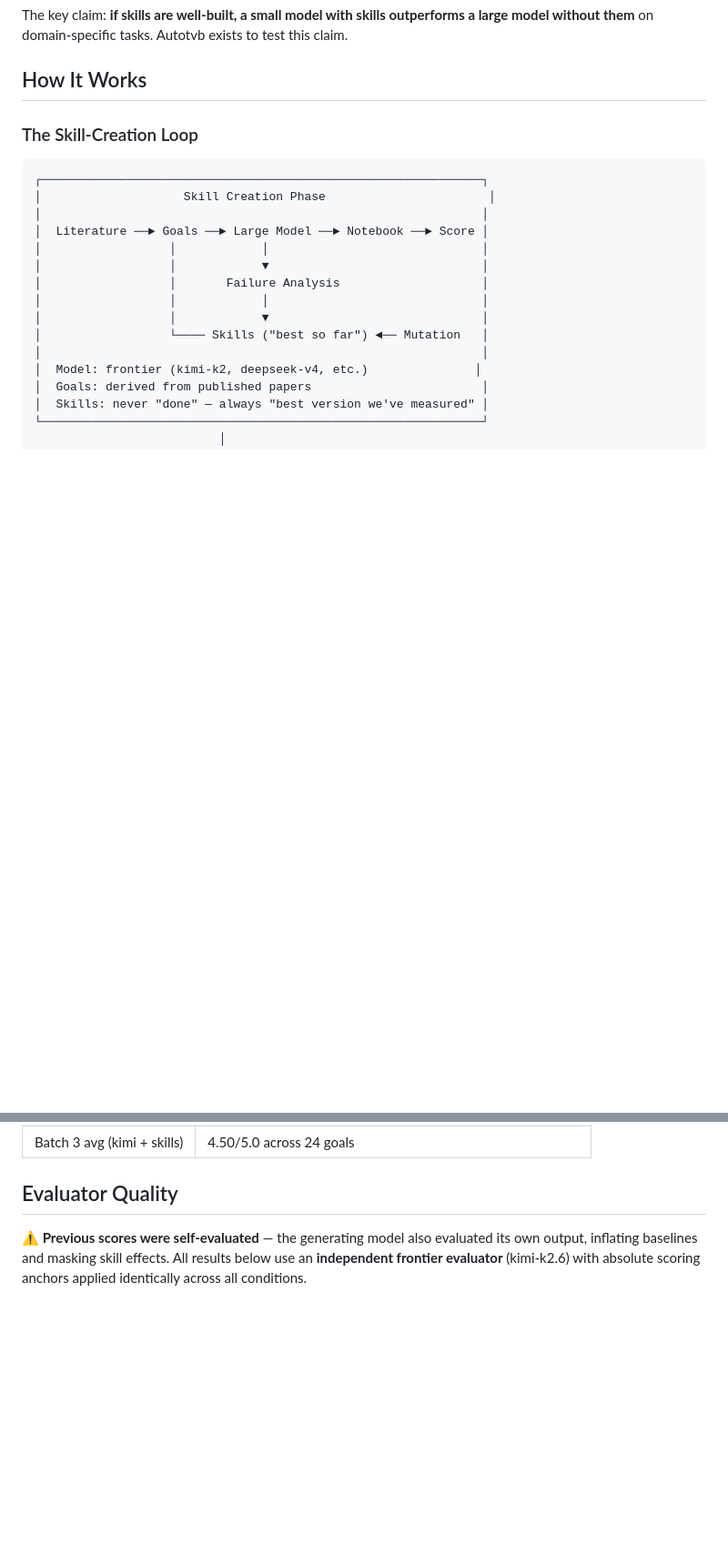
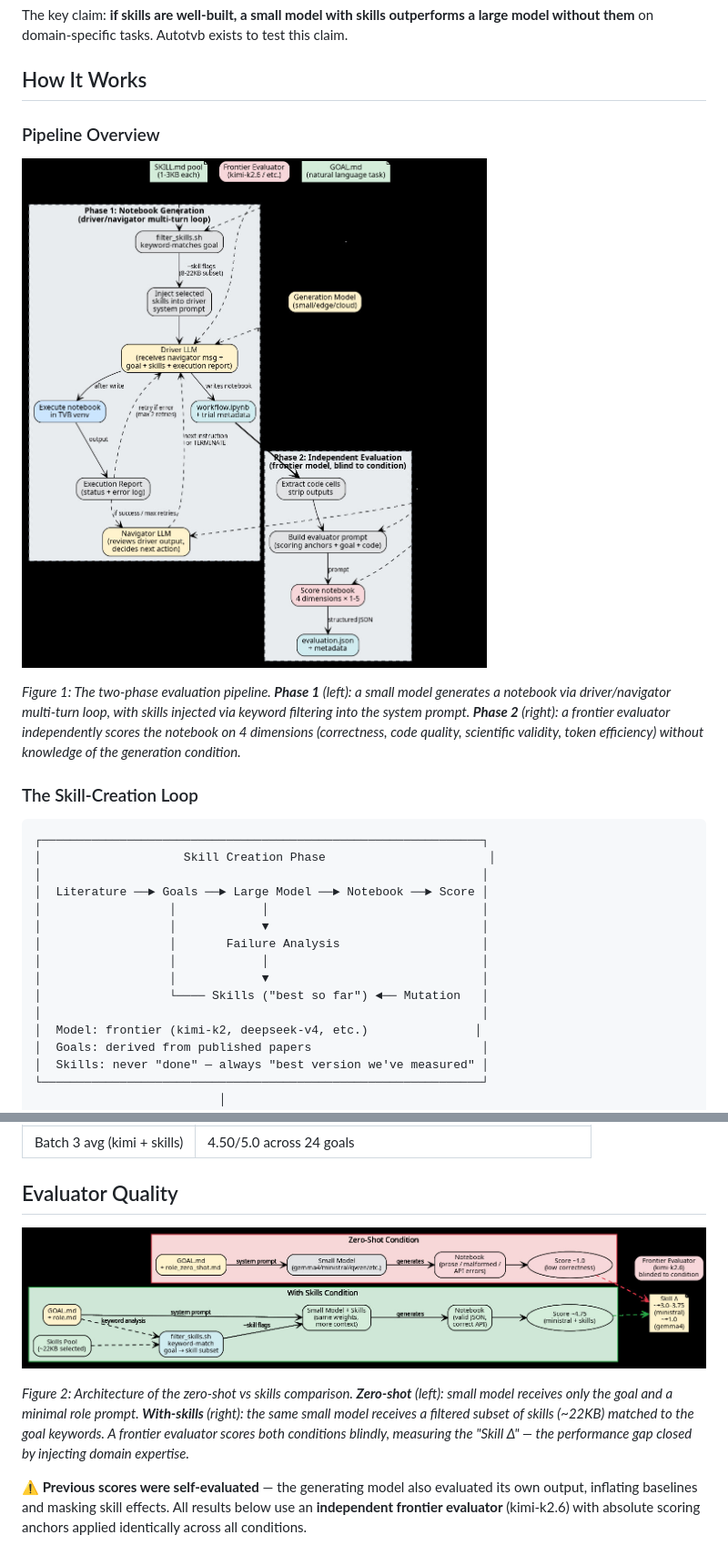
Before and after one commit to maedoc/autotvb, a Markdown page: README.md, 2 parts joined by grey strips. Shown: that part at 91% size. Rendered like a GitHub page; pictures changed too: docs/comparison_diagram.jpg (added), docs/pipeline_diagram.jpg (added); blank space fills up the shorter version.

Commit message:
docs: add Graphviz pipeline diagrams
- pipeline_diagram.jpg: full generation + evaluation dataflow
- comparison_diagram.jpg: zero_shot vs with_skills architecture
- Inserted with captions in README

```diff
--- a/README.md
+++ b/README.md
@@ -15,6 +15,12 @@ Skills are not prompts. They are compressed, composable, validated domain expert
 The key claim: **if skills are well-built, a small model with skills outperforms a large model without them** on domain-specific tasks. Autotvb exists to test this claim.
 
 ## How It Works
+
+### Pipeline Overview
+
+![Pipeline Diagram](docs/pipeline_diagram.jpg)
+
+*Figure 1: The two-phase evaluation pipeline. **Phase 1** (left): a small model generates a notebook via driver/navigator multi-turn loop, with skills injected via keyword filtering into the system prompt. **Phase 2** (right): a frontier evaluator independently scores the notebook on 4 dimensions (correctness, code quality, scientific validity, token efficiency) without knowledge of the generation condition.*
 
 ### The Skill-Creation Loop
 
@@ -138,6 +144,10 @@ Running 108 concurrent trials across 6 models hit API rate limits hard. Limiting
 | Batch 3 avg (kimi + skills) | 4.50/5.0 across 24 goals |
 
 ## Evaluator Quality
+
+![Zero-Shot vs Skills Comparison](docs/comparison_diagram.jpg)
+
+*Figure 2: Architecture of the zero-shot vs skills comparison. **Zero-shot** (left): small model receives only the goal and a minimal role prompt. **With-skills** (right): the same small model receives a filtered subset of skills (~22KB) matched to the goal keywords. A frontier evaluator scores both conditions blindly, measuring the "Skill Δ" — the performance gap closed by injecting domain expertise.*
 
 **⚠️ Previous scores were self-evaluated** — the generating model also evaluated its own output, inflating baselines and masking skill effects. All results below use an **independent frontier evaluator** (kimi-k2.6) with absolute scoring anchors applied identically across all conditions.
 
```
